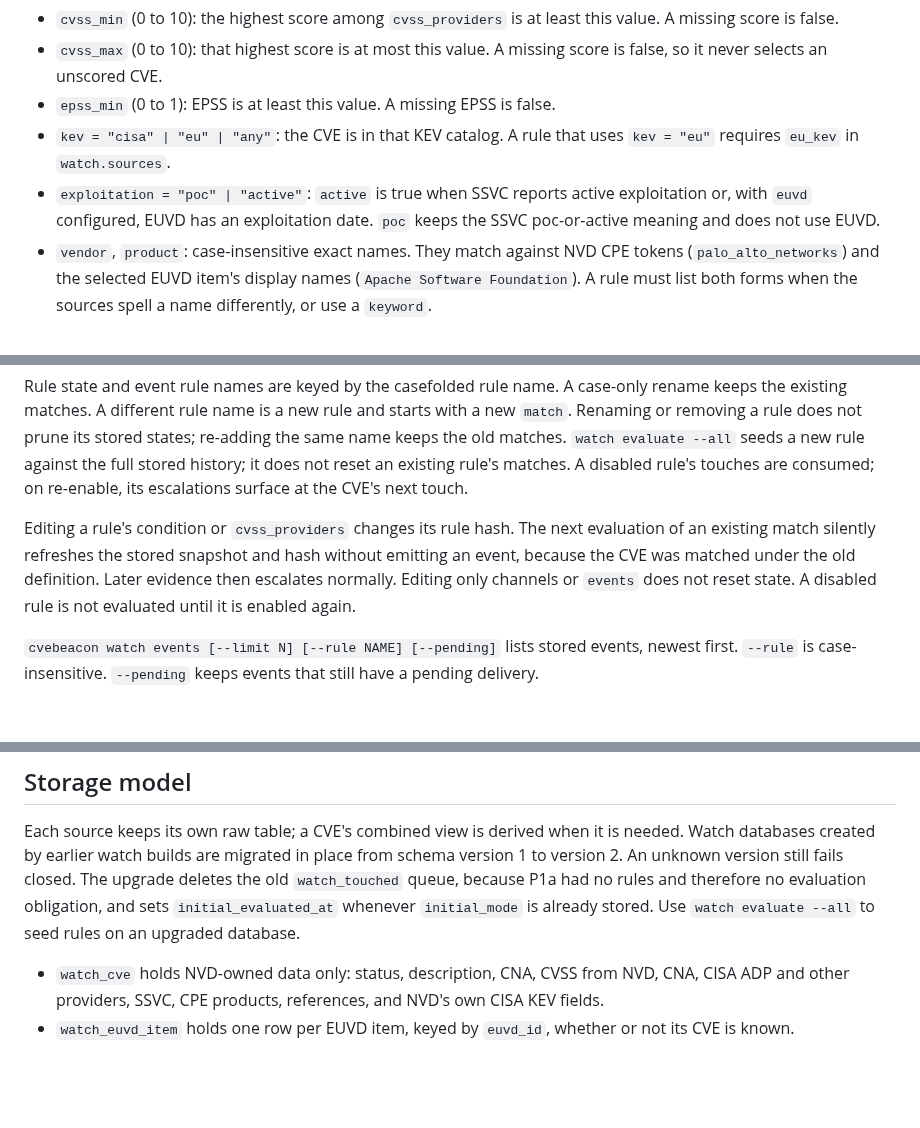
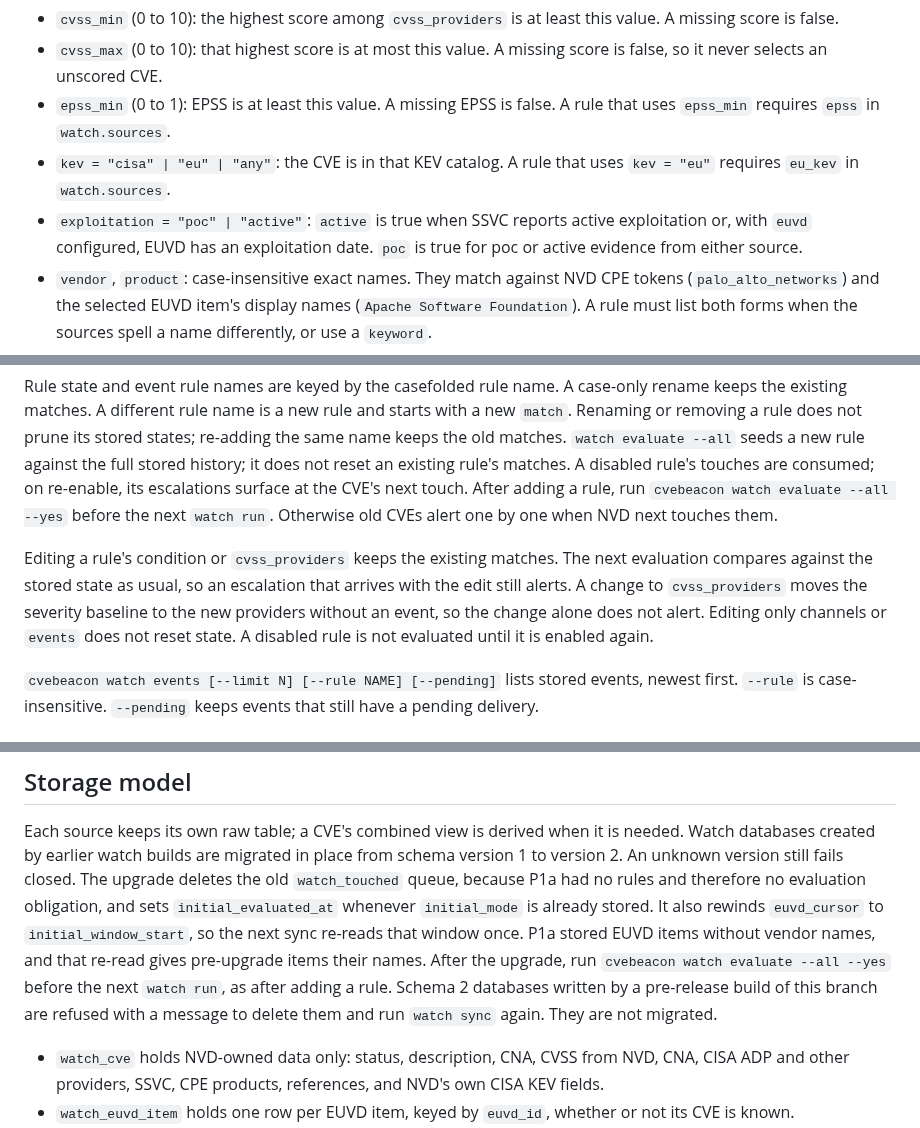
Before and after one commit to NovaSecOps/CVEBeacon, a Markdown page: docs/WATCH.md, 3 parts joined by grey strips. GitHub-like rendering; blank space fills up the shorter version.

Commit message:
Document watch rule edits, EPSS sources and upgrade steps
Rule edits keep their matches and alert on escalations that arrive with
them. Only a cvss_providers change re-baselines severity silently. Rules
that use epss_min need epss in watch.sources, and poc now includes EUVD
evidence. After adding a rule, or after upgrading, run evaluate --all
--yes before the next watch run. The --yes sentence now refers to
evaluate --all, and the upgrade notes cover the EUVD cursor rewind and
the refusal of pre-release databases.

```diff
--- a/docs/WATCH.md
+++ b/docs/WATCH.md
@@ -109,12 +109,13 @@ Leaf keys:
   this value. A missing score is false.
 - `cvss_max` (0 to 10): that highest score is at most this value. A missing
   score is false, so it never selects an unscored CVE.
-- `epss_min` (0 to 1): EPSS is at least this value. A missing EPSS is false.
+- `epss_min` (0 to 1): EPSS is at least this value. A missing EPSS is false. A
+  rule that uses `epss_min` requires `epss` in `watch.sources`.
 - `kev = "cisa" | "eu" | "any"`: the CVE is in that KEV catalog. A rule that
   uses `kev = "eu"` requires `eu_kev` in `watch.sources`.
 - `exploitation = "poc" | "active"`: `active` is true when SSVC reports
   active exploitation or, with `euvd` configured, EUVD has an exploitation
-  date. `poc` keeps the SSVC poc-or-active meaning and does not use EUVD.
+  date. `poc` is true for poc or active evidence from either source.
 - `vendor`, `product`: case-insensitive exact names. They match against NVD CPE
   tokens (`palo_alto_networks`) and the selected EUVD item's display names
   (`Apache Software Foundation`). A rule must list both forms when the sources
@@ -185,12 +186,15 @@ its stored states; re-adding the same name keeps the old matches.
 `watch evaluate --all` seeds a new rule against the full stored history; it
 does not reset an existing rule's matches. A disabled rule's touches are
 consumed; on re-enable, its escalations surface at the CVE's next touch.
+After adding a rule, run `cvebeacon watch evaluate --all --yes` before the next
+`watch run`. Otherwise old CVEs alert one by one when NVD next touches them.
 
-Editing a rule's condition or `cvss_providers` changes its rule hash. The next
-evaluation of an existing match silently refreshes the stored snapshot and hash
-without emitting an event, because the CVE was matched under the old
-definition. Later evidence then escalates normally. Editing only channels or
-`events` does not reset state. A disabled rule is not evaluated until it is
+Editing a rule's condition or `cvss_providers` keeps the existing matches. The
+next evaluation compares against the stored state as usual, so an escalation
+that arrives with the edit still alerts. A change to `cvss_providers` moves the
+severity baseline to the new providers without an event, so the change alone
+does not alert. Editing only channels or `events` does not reset state. A
+disabled rule is not evaluated until it is
 enabled again.
 
 `cvebeacon watch events [--limit N] [--rule NAME] [--pending]` lists stored
@@ -265,8 +269,13 @@ is needed. Watch databases created by earlier watch builds are migrated in
 place from schema version 1 to version 2. An unknown version still fails
 closed. The upgrade deletes the old `watch_touched` queue, because P1a had no
 rules and therefore no evaluation obligation, and sets `initial_evaluated_at`
-whenever `initial_mode` is already stored. Use `watch evaluate --all` to seed
-rules on an upgraded database.
+whenever `initial_mode` is already stored. It also rewinds `euvd_cursor` to
+`initial_window_start`, so the next sync re-reads that window once. P1a stored
+EUVD items without vendor names, and that re-read gives pre-upgrade items their
+names. After the upgrade, run `cvebeacon watch evaluate --all --yes` before the
+next `watch run`, as after adding a rule. Schema 2 databases written by a
+pre-release build of this branch are refused with a message to delete them and
+run `watch sync` again. They are not migrated.
 
 - `watch_cve` holds NVD-owned data only: status, description, CNA, CVSS from
   NVD, CNA, CISA ADP and other providers, SSVC, CPE products, references, and
```
Also changed, not shown: other parts of docs/WATCH.md (+5 -5 lines).
